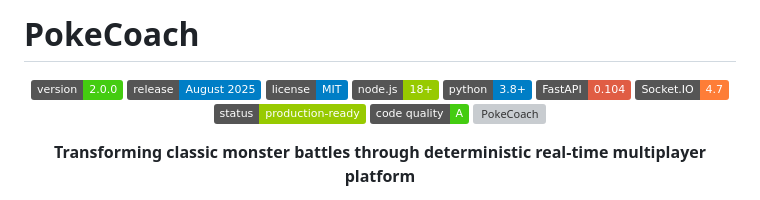
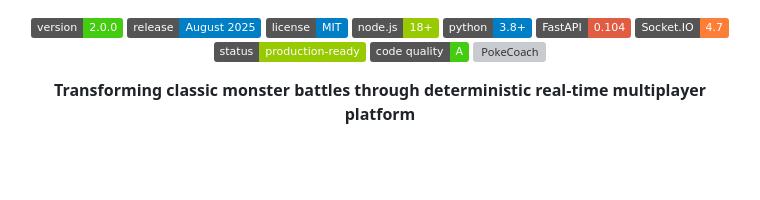
Before and after one commit to muhkartal/pokeCoach-AI-Coach, a Markdown page: README.md, the part around the change. GitHub-like rendering; badges without logos; blank space fills up the shorter version; grey boxes are pictures that could not be loaded.

```diff
--- a/README.md
+++ b/README.md
@@ -1,5 +1,3 @@
-# PokeCoach
-
 <div align="center">
 
 ![Version](https://img.shields.io/badge/version-2.0.0-brightgreen)
```
